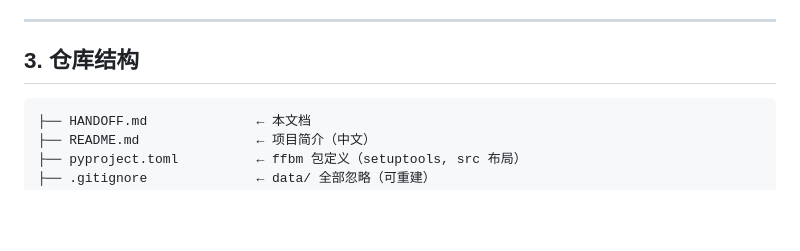
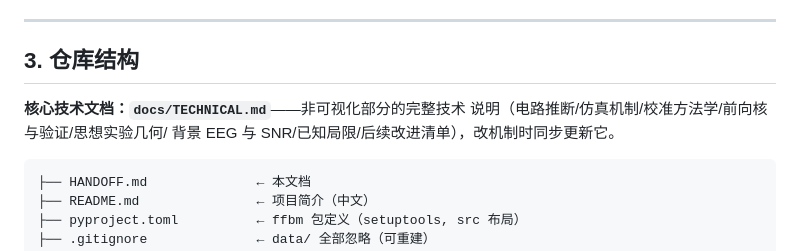
Before and after one commit to whiteram/fly-man-bci, a Markdown page: HANDOFF.md, the part around the change. Rendered like a GitHub page; blank space fills up the shorter version.

````diff
--- a/HANDOFF.md
+++ b/HANDOFF.md
@@ -80,6 +80,10 @@ derived 1.7GB），跳过步骤 3-4。
 ---
 
 ## 3. 仓库结构
+
+**核心技术文档：`docs/TECHNICAL.md`**——非可视化部分的完整技术
+说明（电路推断/仿真机制/校准方法学/前向核与验证/思想实验几何/
+背景 EEG 与 SNR/已知局限/后续改进清单），改机制时同步更新它。
 
 ```
 ├── HANDOFF.md              ← 本文档
````
Also changed, not shown: docs/TECHNICAL.md (added, +363 -0 lines).
